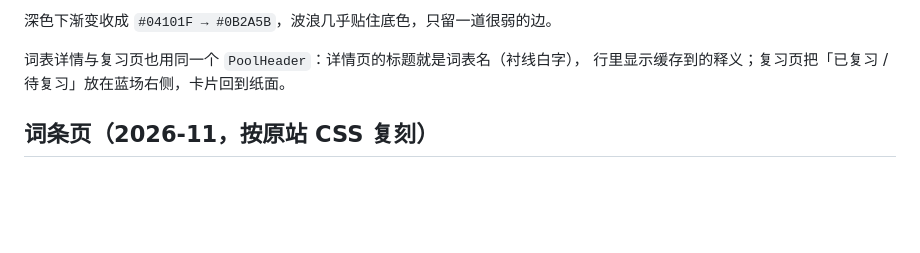
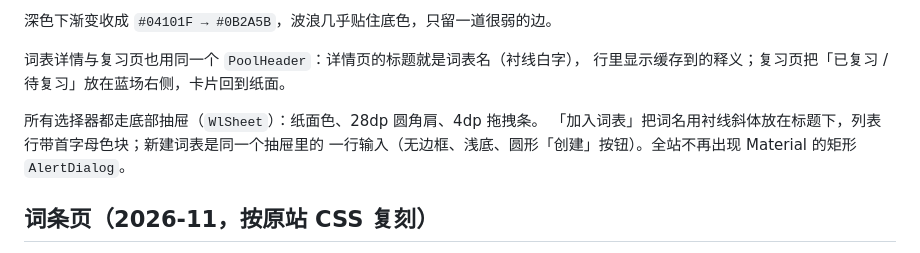
Before and after one commit to 7Mrlan/vocabularyCraft, a Markdown page: docs/DESIGN.md, the part around the change. Drawn GitHub-style; blank space fills up the shorter version.

```diff
--- a/docs/DESIGN.md
+++ b/docs/DESIGN.md
@@ -186,6 +186,10 @@ val SerifFamily = FontFamily(
 词表详情与复习页也用同一个 `PoolHeader`：详情页的标题就是词表名（衬线白字），
 行里显示缓存到的释义；复习页把「已复习 / 待复习」放在蓝场右侧，卡片回到纸面。
 
+所有选择器都走底部抽屉（`WlSheet`）：纸面色、28dp 圆角肩、4dp 拖拽条。
+「加入词表」把词名用衬线斜体放在标题下，列表行带首字母色块；新建词表是同一个抽屉里的
+一行输入（无边框、浅底、圆形「创建」按钮）。全站不再出现 Material 的矩形 `AlertDialog`。
+
 ## 词条页（2026-11，按原站 CSS 复刻）
 
 词条页的值**不是**采样出来的，而是从参考站的 `dictionary-*.css` 里直接读到的 CSS 变量与选择器。
```
Also changed, not shown: README.md (+4 -0 lines), docs/screenshots/add-to-list.png, docs/screenshots/new-list-sheet.png (added), 3 other files.
